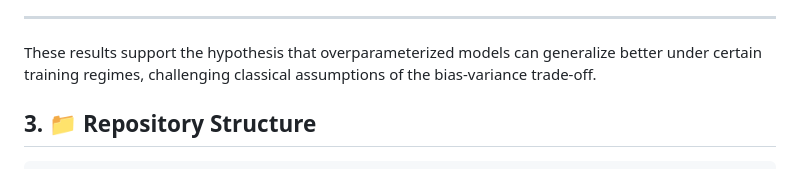
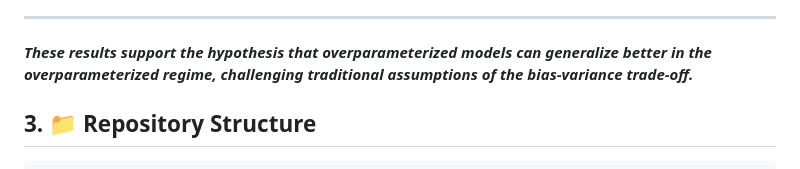
Before and after one commit to jantonioruiz/Deep-Double-Descent, a Markdown page: README.md, the part around the change printed below. Drawn GitHub-style.

Commit message:
Improve README

```diff
--- a/README.md
+++ b/README.md
@@ -52,7 +53,7 @@ Different approximations across various parameterization zones, highlighting imp
 
 ---
 
-These results support the hypothesis that overparameterized models can generalize better under certain training regimes, challenging classical assumptions of the bias-variance trade-off.
+***These results support the hypothesis that overparameterized models can generalize better in the overparameterized regime, challenging traditional assumptions of the bias-variance trade-off.***
 
 ## 3. 📁 Repository Structure
 
```
Also changed, not shown: other parts of README.md (+5 -4 lines).
